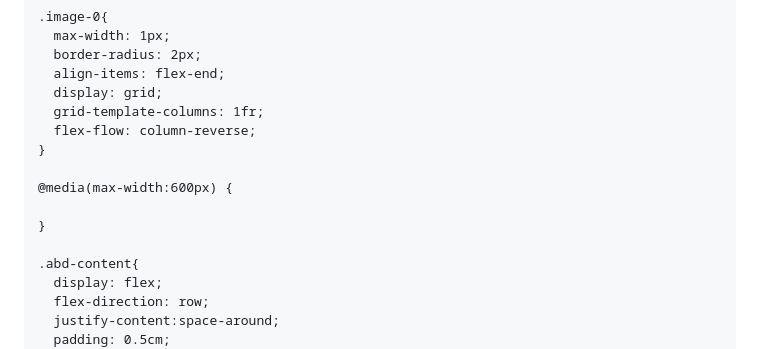
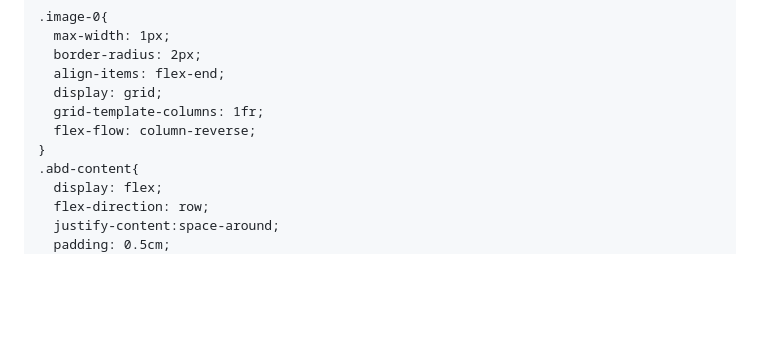
Before and after one commit to fidel-oluoch/project-viper-fidel-oluoch, a Markdown page: README.md, the part around one of its changes. Drawn GitHub-style; blank space fills up the shorter version.

```diff
--- a/README.md
+++ b/README.md
@@ -131,11 +128,6 @@
       grid-template-columns: 1fr;
       flex-flow: column-reverse;
     }
-
-    @media(max-width:600px) {
-
-    }
-
     .abd-content{
       display: flex;
       flex-direction: row;
```
Also changed, not shown: other parts of README.md (+0 -3 lines).
